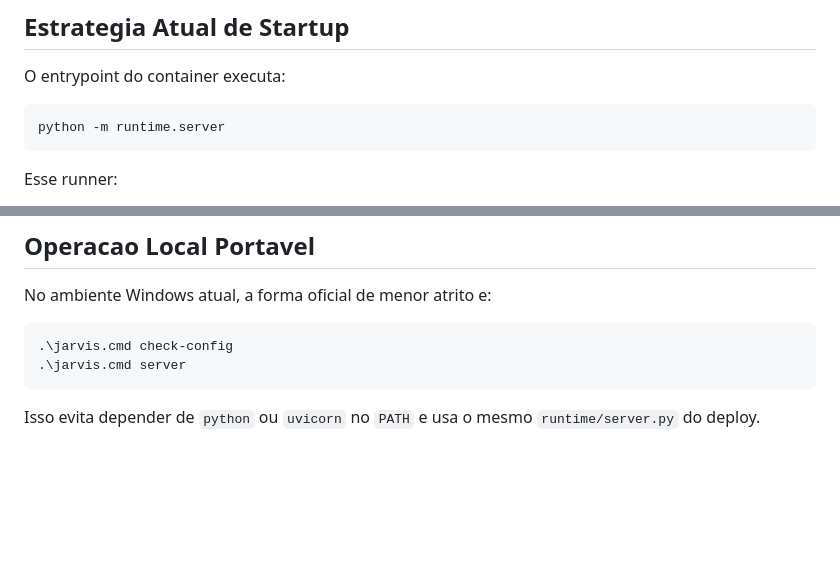
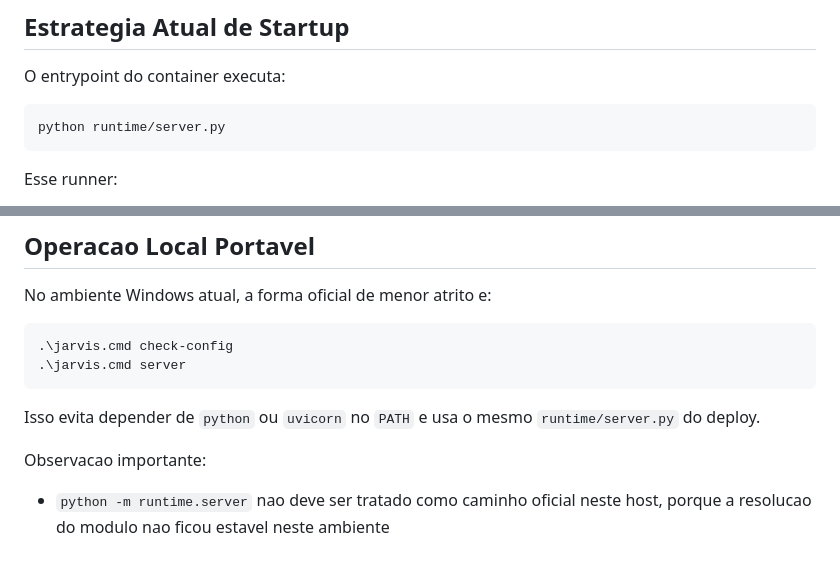
Before and after one commit to eron233/jarvis_core, a Markdown page: DEPLOY_PTBR.md, 2 parts joined by grey strips. GitHub-like rendering; blank space fills up the shorter version.

````diff
--- a/DEPLOY_PTBR.md
+++ b/DEPLOY_PTBR.md
@@ -197,7 +197,7 @@ docker compose logs -f jarvis_app
 O entrypoint do container executa:
 
 ```bash
-python -m runtime.server
+python runtime/server.py
 ```
 
 Esse runner:
@@ -220,3 +220,7 @@ No ambiente Windows atual, a forma oficial de menor atrito e:
 ```
 
 Isso evita depender de `python` ou `uvicorn` no `PATH` e usa o mesmo `runtime/server.py` do deploy.
+
+Observacao importante:
+
+- `python -m runtime.server` nao deve ser tratado como caminho oficial neste host, porque a resolucao do modulo nao ficou estavel neste ambiente
````
Also changed, not shown: CYCLE_26_5_INTEGRIDADE_OPERACIONAL_REPORT_PTBR.md (+5 -3 lines), README.md (+1 -1 lines).
